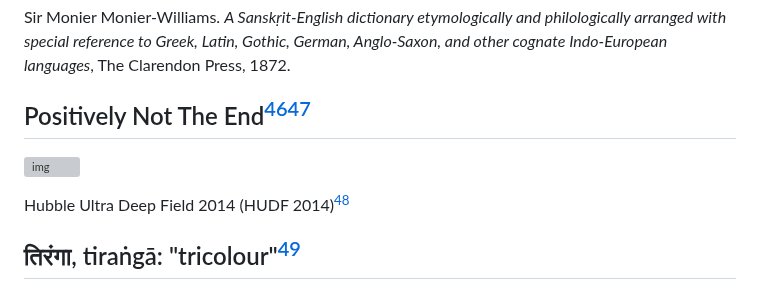
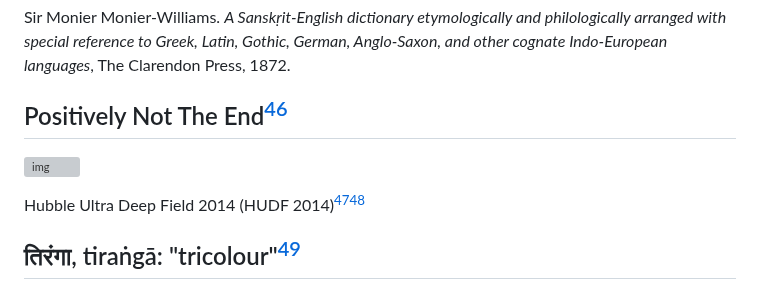
Before and after one commit to 1854books/VCRM, a Markdown page: README.md, the part around one of its changes. Drawn GitHub-style; grey boxes are pictures that could not be loaded.

```diff
--- a/README.md
+++ b/README.md
@@ -1196,11 +1196,11 @@ etymologically and philologically arranged with special reference to
 Greek, Latin, Gothic, German, Anglo-Saxon, and other cognate
 Indo-European languages*, The Clarendon Press, 1872.
 
-## Positively Not The End[^44][^45]
+## Positively Not The End[^44]
 
 ![img](HUDF2014.jpg)
 
-Hubble Ultra Deep Field 2014 (HUDF 2014)[^46]
+Hubble Ultra Deep Field 2014 (HUDF 2014)[^45][^46]
 
 ## तिरंगा, tiraṅgā: "tricolour"[^47]
 
```
Also changed, not shown: other parts of README.md (+4 -4 lines).
